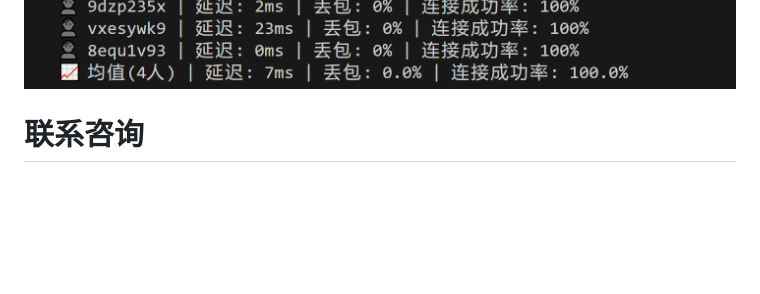
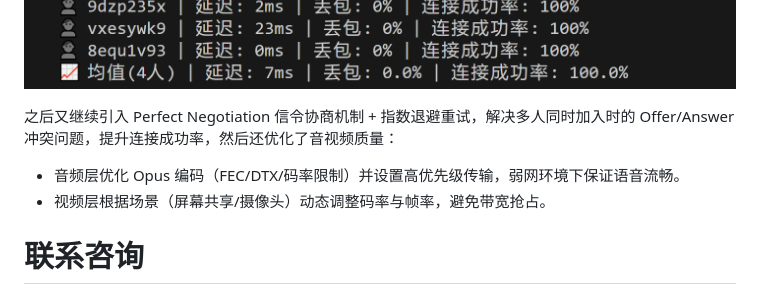
Before and after one commit to jerryyang1208/WebRTC_Multi, a Markdown page: README.md, the part around one of its changes. Drawn GitHub-style; blank space fills up the shorter version.

```diff
--- a/README.md
+++ b/README.md
@@ -119,6 +119,9 @@
 
 ![程序运行截图](pictures/V4.0_Log.png)
 
+之后又继续引入 Perfect Negotiation 信令协商机制 + 指数退避重试，解决多人同时加入时的 Offer/Answer 冲突问题，提升连接成功率，然后还优化了音视频质量：
+- 音频层优化 Opus 编码（FEC/DTX/码率限制）并设置高优先级传输，弱网环境下保证语音流畅。
+- 视频层根据场景（屏幕共享/摄像头）动态调整码率与帧率，避免带宽抢占。
 
 # 联系咨询
 
```
Also changed, not shown: other parts of README.md (+1 -1 lines).
